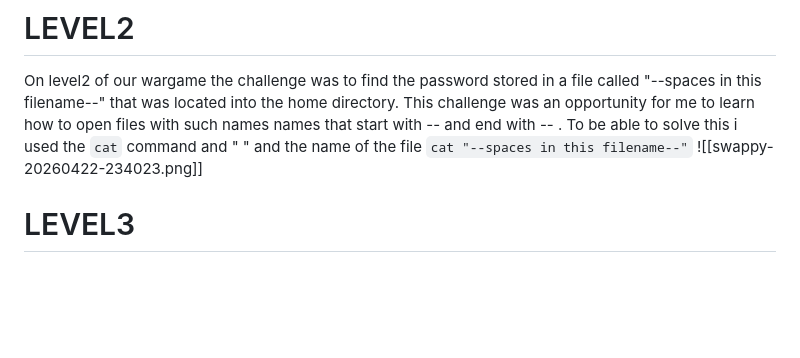
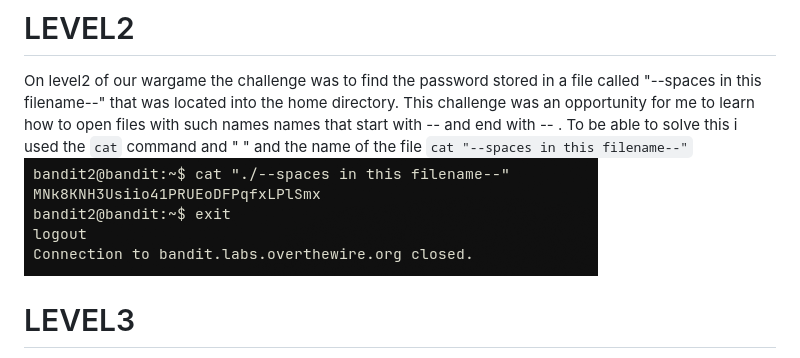
Before and after one commit to MZB90/Cybersecurity, a Markdown page: CYBERSEC/OVERTHEWIRE BANDIT.md, the part around one of its changes. GitHub-like rendering; blank space fills up the shorter version.

Commit message:
Fix formatting and update image paths in guide
Updated images and fixed formatting issues in the OverTheWire Bandit guide.

```diff
--- a/CYBERSEC/OVERTHEWIRE BANDIT.md
+++ b/CYBERSEC/OVERTHEWIRE BANDIT.md
@@ -23,7 +23,7 @@ and here was the password inside the file
 
 # LEVEL2
 On level2 of our wargame the challenge was to find the password stored in a file called "--spaces in this filename--" that was located into the home directory. This challenge was an opportunity for me to learn how to open files with such names names that start with -- and end with -- . To be able to solve this i used the `cat` command and  " " and the name of the file `cat "--spaces in this filename--"`
-![[swappy-20260422-234023.png]]
+![](Pictures/swappy-20260422-234023.png)
 
 # LEVEL3
 The challenge on this level was to find the password the password hidden in a given directory.
```
Also changed, not shown: other parts of CYBERSEC/OVERTHEWIRE BANDIT.md (+10 -10 lines).
